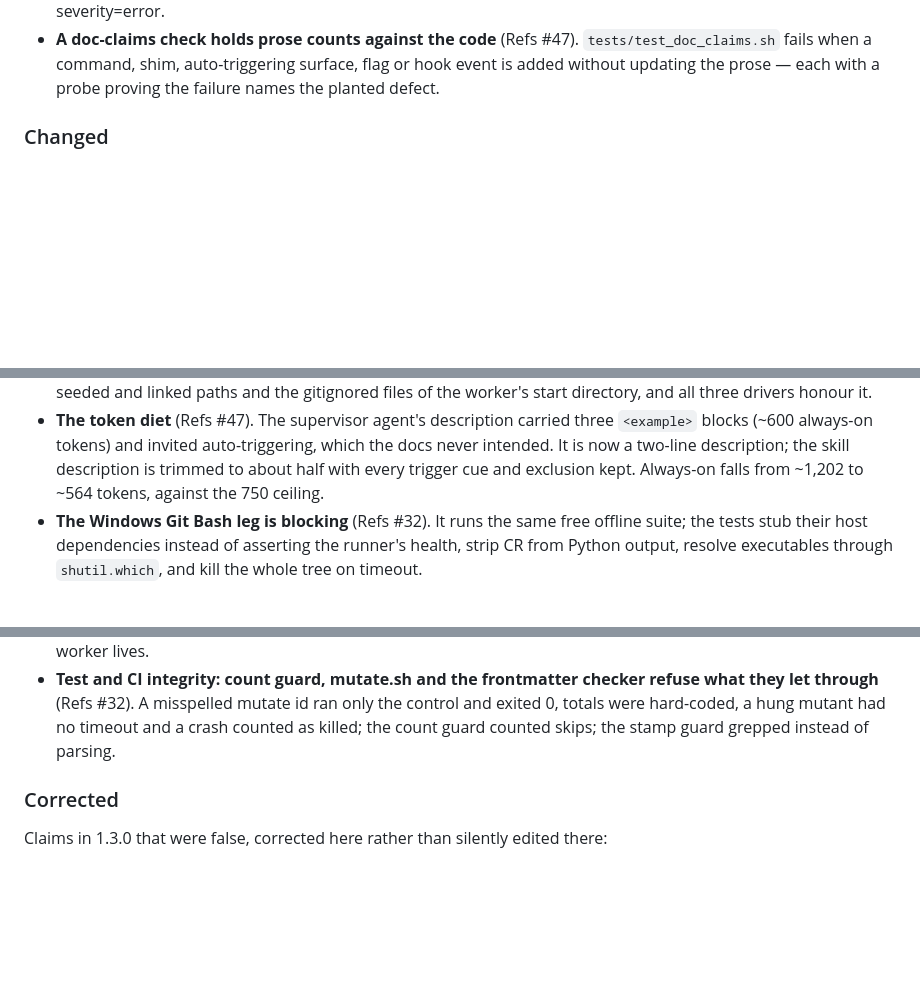
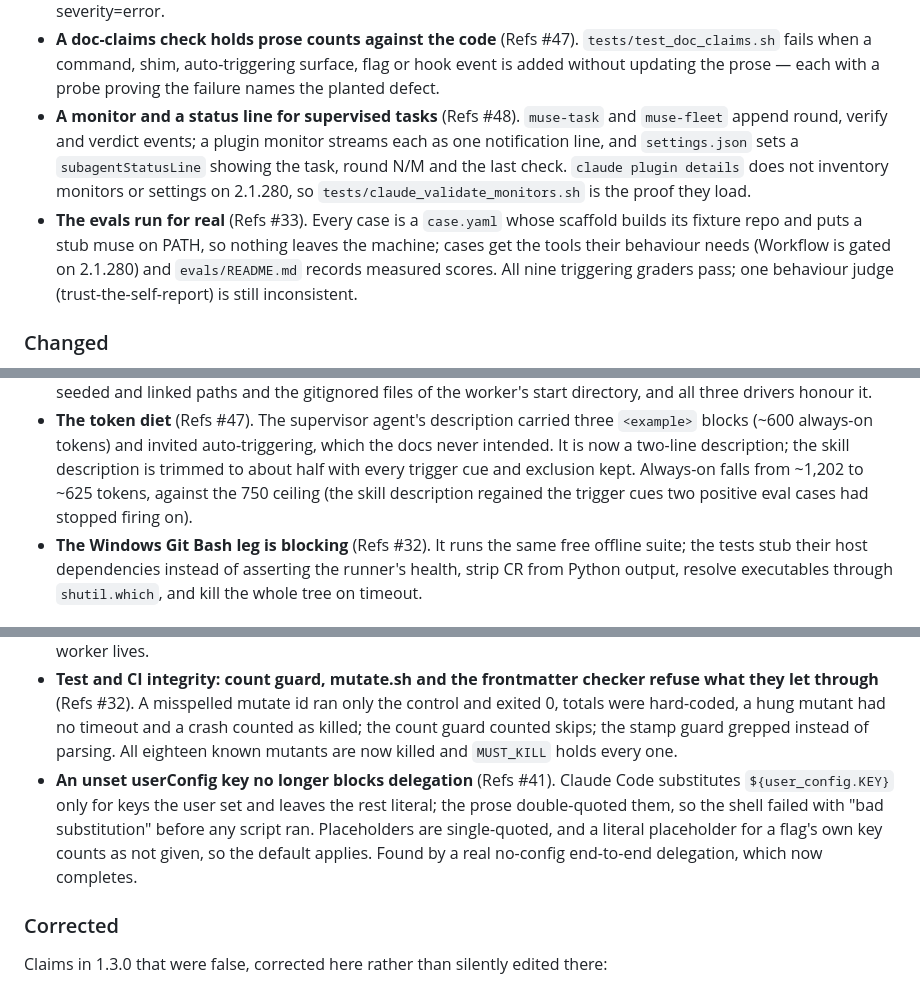
Before and after one commit to jellologic/claude-code-muse, a Markdown page: CHANGELOG.md, 3 parts joined by grey strips. GitHub-like rendering; blank space fills up the shorter version.

Commit message:
docs: record the monitor, the evals, the last mutants and the placeholder fix in the changelog
Refs #49

```diff
--- a/CHANGELOG.md
+++ b/CHANGELOG.md
@@ -46,6 +46,16 @@ new offline check.
   `tests/test_doc_claims.sh` fails when a command, shim, auto-triggering surface, flag
   or hook event is added without updating the prose — each with a probe proving the
   failure names the planted defect.
+- **A monitor and a status line for supervised tasks** (Refs #48). `muse-task` and
+  `muse-fleet` append round, verify and verdict events; a plugin monitor streams each as
+  one notification line, and `settings.json` sets a `subagentStatusLine` showing the
+  task, round N/M and the last check. `claude plugin details` does not inventory monitors
+  or settings on 2.1.280, so `tests/claude_validate_monitors.sh` is the proof they load.
+- **The evals run for real** (Refs #33). Every case is a `case.yaml` whose scaffold builds
+  its fixture repo and puts a stub muse on PATH, so nothing leaves the machine; cases get
+  the tools their behaviour needs (Workflow is gated on 2.1.280) and `evals/README.md`
+  records measured scores. All nine triggering graders pass; one behaviour judge
+  (trust-the-self-report) is still inconsistent.
 
 ### Changed
 
@@ -64,7 +74,8 @@ new offline check.
   `<example>` blocks (~600 always-on tokens) and invited auto-triggering, which the docs
   never intended. It is now a two-line description; the skill description is trimmed to
   about half with every trigger cue and exclusion kept. Always-on falls from ~1,202 to
-  ~564 tokens, against the 750 ceiling.
+  ~625 tokens, against the 750 ceiling (the skill description regained the trigger cues
+  two positive eval cases had stopped firing on).
 - **The Windows Git Bash leg is blocking** (Refs #32). It runs the same free offline
   suite; the tests stub their host dependencies instead of asserting the runner's
   health, strip CR from Python output, resolve executables through `shutil.which`, and
@@ -88,6 +99,13 @@ new offline check.
   what they let through** (Refs #32). A misspelled mutate id ran only the control and
   exited 0, totals were hard-coded, a hung mutant had no timeout and a crash counted as
   killed; the count guard counted skips; the stamp guard grepped instead of parsing.
+  All eighteen known mutants are now killed and `MUST_KILL` holds every one.
+- **An unset userConfig key no longer blocks delegation** (Refs #41). Claude Code
+  substitutes `${user_config.KEY}` only for keys the user set and leaves the rest
+  literal; the prose double-quoted them, so the shell failed with "bad substitution"
+  before any script ran. Placeholders are single-quoted, and a literal placeholder for a
+  flag's own key counts as not given, so the default applies. Found by a real
+  no-config end-to-end delegation, which now completes.
 
 ### Corrected
 
```
